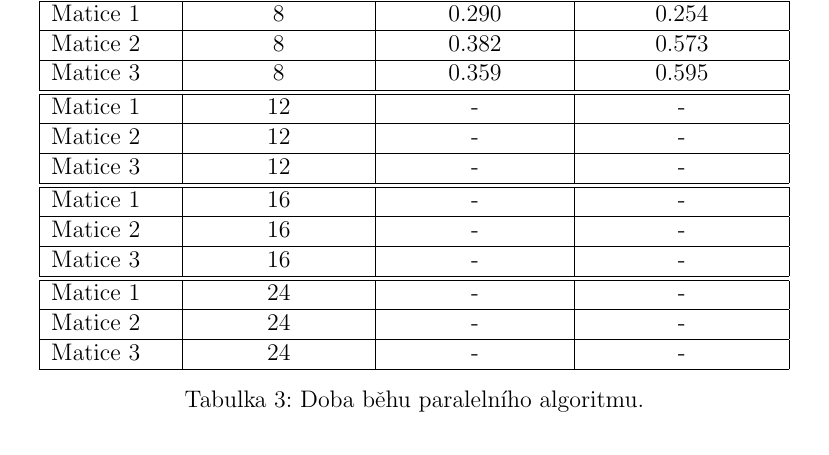
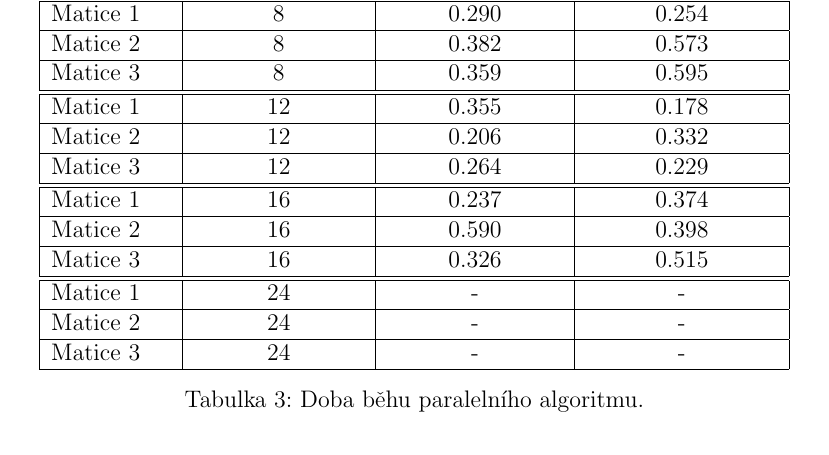
Before and after one commit to martinvenus/PAR, a LaTeX document (dokumentace/dokumentace.tex): part of page 6 of 7, cut so that both start at the same text. Compiled offline with LaTeX, dvips and Ghostscript.

Commit message:
Upravena dokumentace

```diff
--- a/dokumentace/dokumentace.tex
+++ b/dokumentace/dokumentace.tex
@@ -142,13 +142,13 @@ REG = k-regularni graf
 \hline Matice 2 & 8 & 0.382 & 0.573 \\
 \hline Matice 3 & 8 & 0.359 & 0.595 \\
 \hline
-\hline Matice 1 & 12 & - & - \\
-\hline Matice 2 & 12 & - & - \\
-\hline Matice 3 & 12 & - & - \\
+\hline Matice 1 & 12 & 0.355 & 0.178 \\
+\hline Matice 2 & 12 & 0.206 & 0.332 \\
+\hline Matice 3 & 12 & 0.264 & 0.229 \\
 \hline
-\hline Matice 1 & 16 & - & - \\
-\hline Matice 2 & 16 & - & - \\
-\hline Matice 3 & 16 & - & - \\
+\hline Matice 1 & 16 & 0.237 & 0.374 \\
+\hline Matice 2 & 16 & 0.590 & 0.398 \\
+\hline Matice 3 & 16 & 0.326 & 0.515 \\
 \hline
 \hline Matice 1 & 24 & - & - \\
 \hline Matice 2 & 24 & - & - \\
```
Also changed, not shown: dokumentace/dokumentace.pdf, dokumentace/dokumentace.tex (2 more changed lines), 1 other file.
